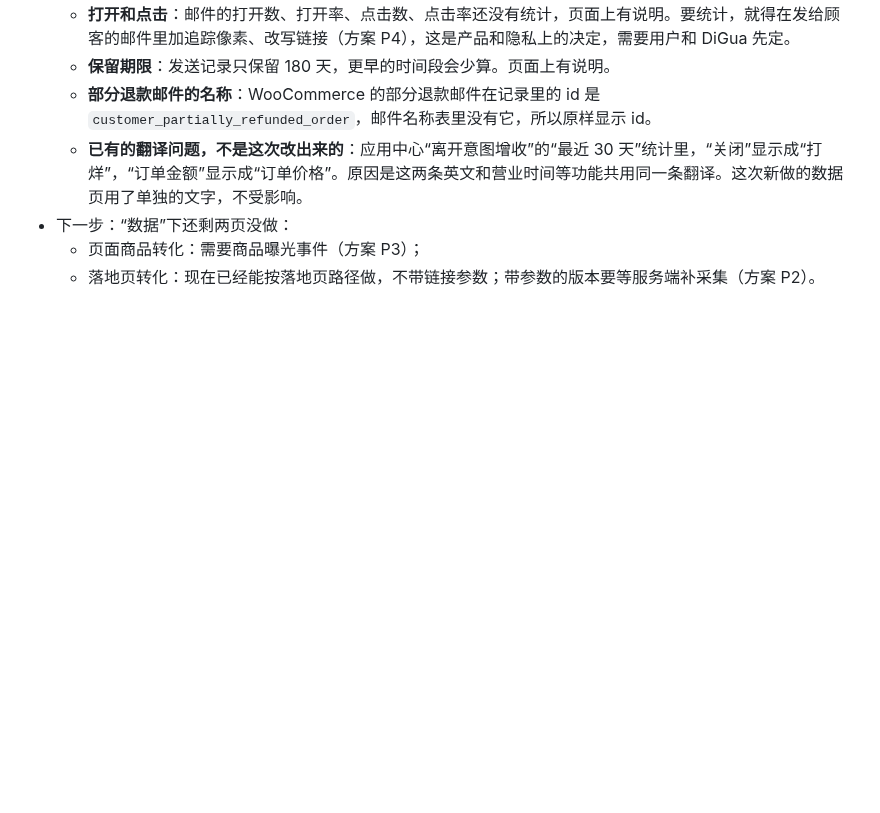
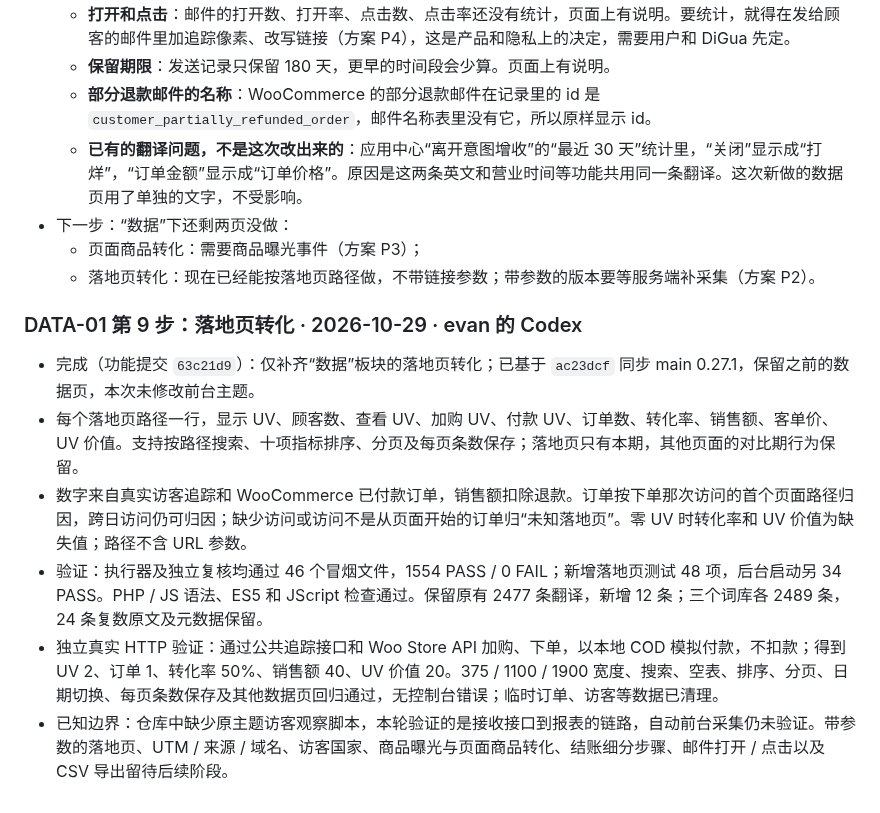
Before and after one commit to DiGua0916/peptide-platform, a Markdown page: docs/handoffs/evan.md, the part around the change. Drawn GitHub-style; blank space fills up the shorter version.

Commit message:
Document landing page conversion handoff (DATA-01 step 9)

```diff
--- a/docs/handoffs/evan.md
+++ b/docs/handoffs/evan.md
@@ -296,3 +296,12 @@
 - 下一步：“数据”下还剩两页没做：
   - 页面商品转化：需要商品曝光事件（方案 P3）；
   - 落地页转化：现在已经能按落地页路径做，不带链接参数；带参数的版本要等服务端补采集（方案 P2）。
+
+### DATA-01 第 9 步：落地页转化 · 2026-10-29 · evan 的 Codex
+
+- 完成（功能提交 `63c21d9`）：仅补齐“数据”板块的落地页转化；已基于 `ac23dcf` 同步 main 0.27.1，保留之前的数据页，本次未修改前台主题。
+- 每个落地页路径一行，显示 UV、顾客数、查看 UV、加购 UV、付款 UV、订单数、转化率、销售额、客单价、UV 价值。支持按路径搜索、十项指标排序、分页及每页条数保存；落地页只有本期，其他页面的对比期行为保留。
+- 数字来自真实访客追踪和 WooCommerce 已付款订单，销售额扣除退款。订单按下单那次访问的首个页面路径归因，跨日访问仍可归因；缺少访问或访问不是从页面开始的订单归“未知落地页”。零 UV 时转化率和 UV 价值为缺失值；路径不含 URL 参数。
+- 验证：执行器及独立复核均通过 46 个冒烟文件，1554 PASS / 0 FAIL；新增落地页测试 48 项，后台启动另 34 PASS。PHP / JS 语法、ES5 和 JScript 检查通过。保留原有 2477 条翻译，新增 12 条；三个词库各 2489 条，24 条复数原文及元数据保留。
+- 独立真实 HTTP 验证：通过公共追踪接口和 Woo Store API 加购、下单，以本地 COD 模拟付款，不扣款；得到 UV 2、订单 1、转化率 50%、销售额 40、UV 价值 20。375 / 1100 / 1900 宽度、搜索、空表、排序、分页、日期切换、每页条数保存及其他数据页回归通过，无控制台错误；临时订单、访客等数据已清理。
+- 已知边界：仓库中缺少原主题访客观察脚本，本轮验证的是接收接口到报表的链路，自动前台采集仍未验证。带参数的落地页、UTM / 来源 / 域名、访客国家、商品曝光与页面商品转化、结账细分步骤、邮件打开 / 点击以及 CSV 导出留待后续阶段。
```
